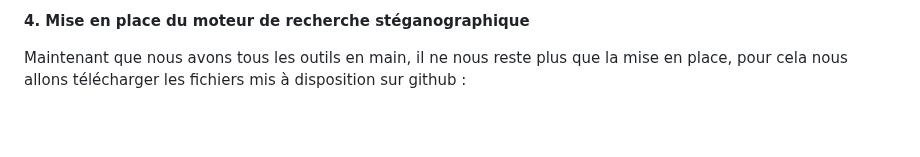
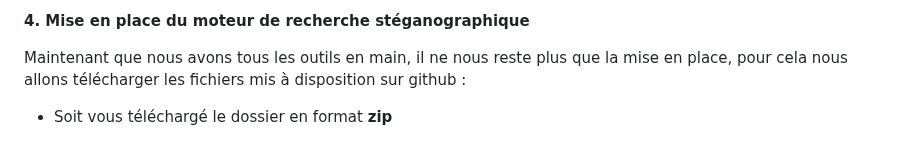
Before and after one commit to Teraxod/Projet_steganographie, a Markdown page: README.md, the part around the change. Drawn GitHub-style; blank space fills up the shorter version.

```diff
--- a/README.md
+++ b/README.md
@@ -153,3 +153,5 @@ Votre VS Code devrait se lancer.
 **4. Mise en place du moteur de recherche stéganographique**
 
 Maintenant que nous avons tous les outils en main, il ne nous reste plus que la mise en place, pour cela nous allons télécharger les fichiers mis à disposition sur github :
+
+- Soit vous téléchargé le dossier en format **zip**
```
